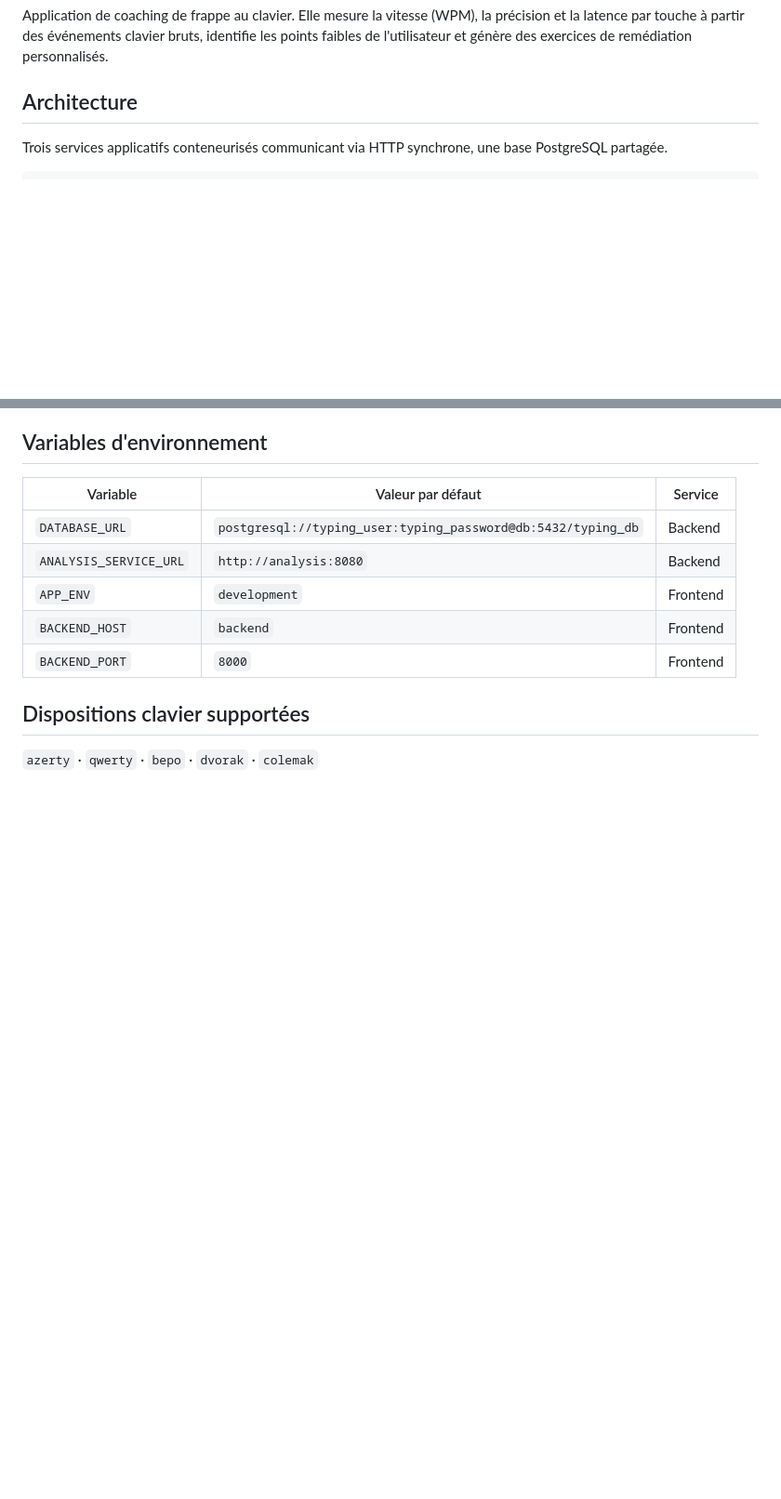
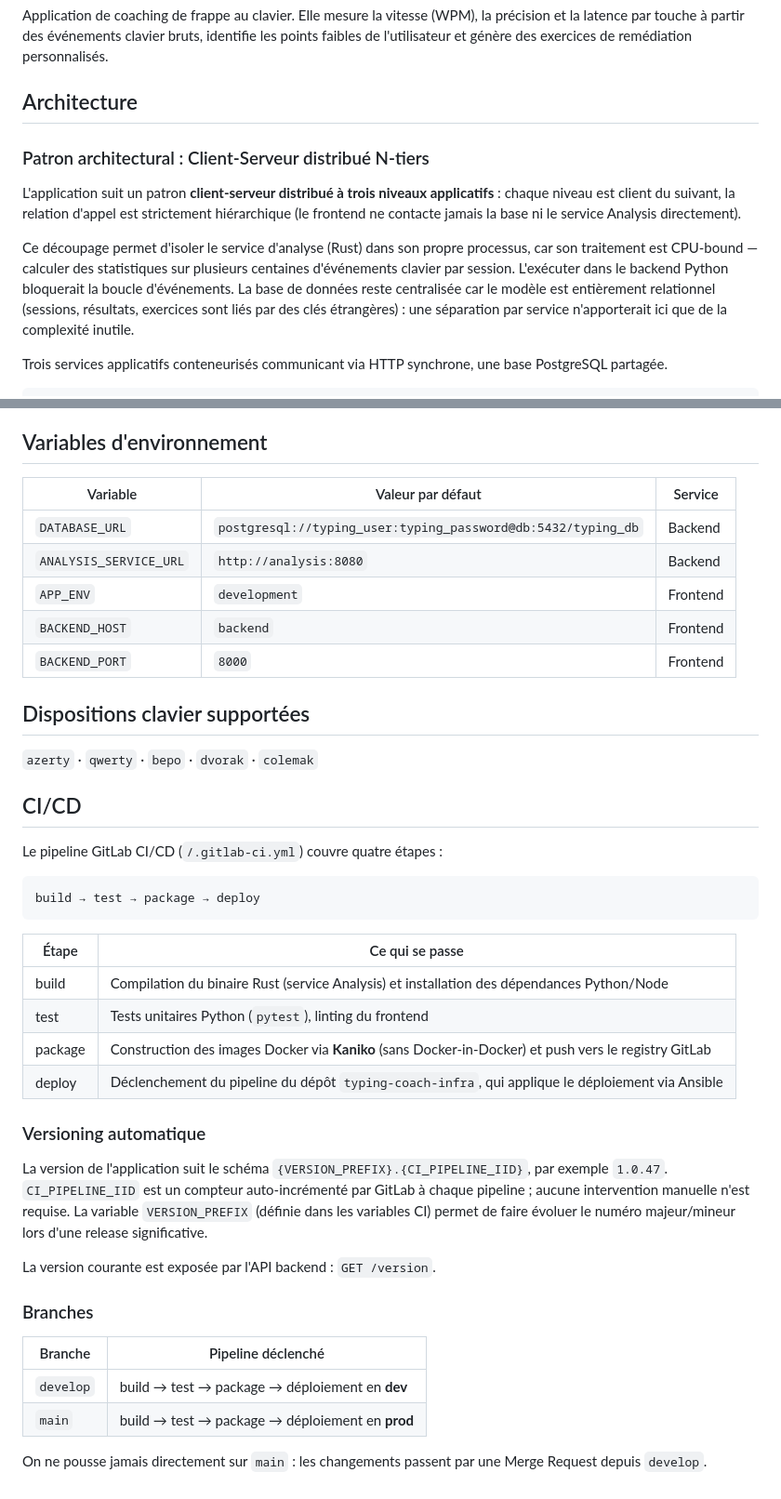
Before and after one commit to Anthoow21/TypingCoach, a Markdown page: README.md, 2 parts joined by grey strips. Shown at 93% size. Rendered like a GitHub page; blank space fills up the shorter version.

Commit message:
Modif de dernière minute : oubli explication architecturale

````diff
--- a/README.md
+++ b/README.md
@@ -3,6 +3,12 @@
 Application de coaching de frappe au clavier. Elle mesure la vitesse (WPM), la précision et la latence par touche à partir des événements clavier bruts, identifie les points faibles de l'utilisateur et génère des exercices de remédiation personnalisés.
 
 ## Architecture
+
+### Patron architectural : Client-Serveur distribué N-tiers
+
+L'application suit un patron **client-serveur distribué à trois niveaux applicatifs** : chaque niveau est client du suivant, la relation d'appel est strictement hiérarchique (le frontend ne contacte jamais la base ni le service Analysis directement).
+
+Ce découpage permet d'isoler le service d'analyse (Rust) dans son propre processus, car son traitement est CPU-bound — calculer des statistiques sur plusieurs centaines d'événements clavier par session. L'exécuter dans le backend Python bloquerait la boucle d'événements. La base de données reste centralisée car le modèle est entièrement relationnel (sessions, résultats, exercices sont liés par des clés étrangères) : une séparation par service n'apporterait ici que de la complexité inutile.
 
 Trois services applicatifs conteneurisés communicant via HTTP synchrone, une base PostgreSQL partagée.
 
@@ -186,3 +192,33 @@ Le service Analysis (Rust) est interne au réseau Docker et n'est pas exposé en
 ## Dispositions clavier supportées
 
 `azerty` · `qwerty` · `bepo` · `dvorak` · `colemak`
+
+## CI/CD
+
+Le pipeline GitLab CI/CD (`/.gitlab-ci.yml`) couvre quatre étapes :
+
+```
+build → test → package → deploy
+```
+
+| Étape    | Ce qui se passe                                                                                          |
+|----------|----------------------------------------------------------------------------------------------------------|
+| build    | Compilation du binaire Rust (service Analysis) et installation des dépendances Python/Node               |
+| test     | Tests unitaires Python (`pytest`), linting du frontend                                                   |
+| package  | Construction des images Docker via **Kaniko** (sans Docker-in-Docker) et push vers le registry GitLab    |
+| deploy   | Déclenchement du pipeline du dépôt `typing-coach-infra`, qui applique le déploiement via Ansible          |
+
+### Versioning automatique
+
+La version de l'application suit le schéma `{VERSION_PREFIX}.{CI_PIPELINE_IID}`, par exemple `1.0.47`. `CI_PIPELINE_IID` est un compteur auto-incrémenté par GitLab à chaque pipeline ; aucune intervention manuelle n'est requise. La variable `VERSION_PREFIX` (définie dans les variables CI) permet de faire évoluer le numéro majeur/mineur lors d'une release significative.
+
+La version courante est exposée par l'API backend : `GET /version`.
+
+### Branches
+
+| Branche   | Pipeline déclenché                              |
+|-----------|-------------------------------------------------|
+| `develop` | build → test → package → déploiement en **dev**  |
+| `main`    | build → test → package → déploiement en **prod** |
+
+On ne pousse jamais directement sur `main` : les changements passent par une Merge Request depuis `develop`.
````
